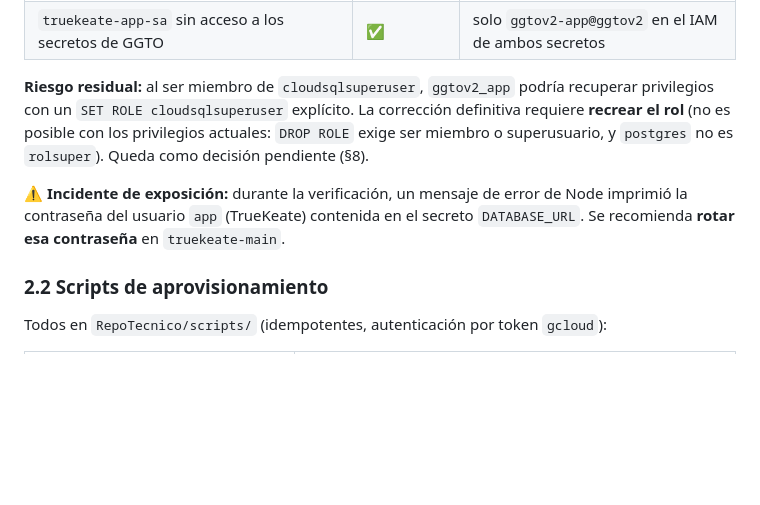
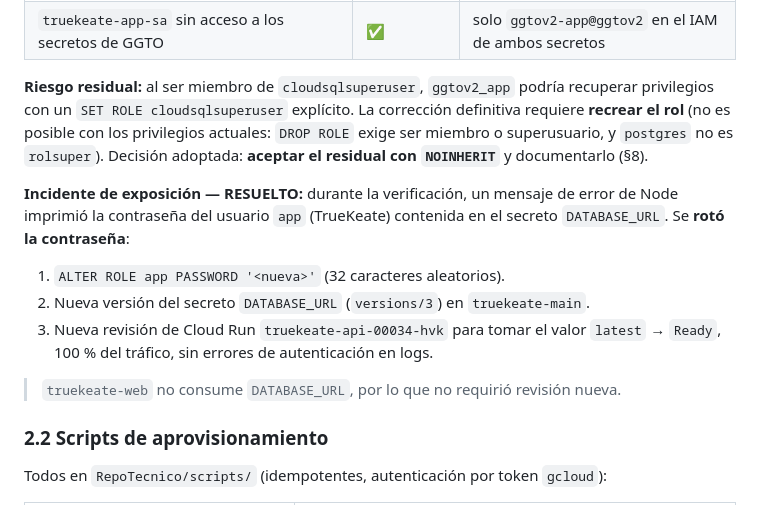
Before and after one commit to anlucorporations/GGTO, a Markdown page: RepoTecnico/entornos_globales.md, the part around the change. Drawn GitHub-style; blank space fills up the shorter version.

Commit message:
Rotar contrasena expuesta del usuario app y cerrar H-33 con mitigacion
- ALTER ROLE app PASSWORD (32 chars) + secreto DATABASE_URL version 3
- Nueva revision truekeate-api-00034-hvk (Ready, 100% trafico, sin errores de auth)
- D-25: H-33 aceptado con NOINHERIT + sin createrole/createdb + sin acceso a truekeate
- Documentado el riesgo residual y la rotacion en entornos_globales.md

```diff
--- a/RepoTecnico/entornos_globales.md
+++ b/RepoTecnico/entornos_globales.md
@@ -95,9 +95,15 @@ Estado aplicado el 2026-09-25 sobre `ggtov2_app`:
 | `CONNECT` + `CREATE` en la base `ggtov2` y en el esquema `public` | ✅ | DDL de prueba OK |
 | `truekeate-app-sa` sin acceso a los secretos de GGTO | ✅ | solo `ggtov2-app@ggtov2` en el IAM de ambos secretos |
 
-**Riesgo residual:** al ser miembro de `cloudsqlsuperuser`, `ggtov2_app` podría recuperar privilegios con un `SET ROLE cloudsqlsuperuser` explícito. La corrección definitiva requiere **recrear el rol** (no es posible con los privilegios actuales: `DROP ROLE` exige ser miembro o superusuario, y `postgres` no es `rolsuper`). Queda como decisión pendiente (§8).
+**Riesgo residual:** al ser miembro de `cloudsqlsuperuser`, `ggtov2_app` podría recuperar privilegios con un `SET ROLE cloudsqlsuperuser` explícito. La corrección definitiva requiere **recrear el rol** (no es posible con los privilegios actuales: `DROP ROLE` exige ser miembro o superusuario, y `postgres` no es `rolsuper`). Decisión adoptada: **aceptar el residual con `NOINHERIT`** y documentarlo (§8).
 
-**⚠️ Incidente de exposición:** durante la verificación, un mensaje de error de Node imprimió la contraseña del usuario `app` (TrueKeate) contenida en el secreto `DATABASE_URL`. Se recomienda **rotar esa contraseña** en `truekeate-main`.
+**Incidente de exposición — RESUELTO:** durante la verificación, un mensaje de error de Node imprimió la contraseña del usuario `app` (TrueKeate) contenida en el secreto `DATABASE_URL`. Se **rotó la contraseña**:
+
+1. `ALTER ROLE app PASSWORD '<nueva>'` (32 caracteres aleatorios).
+2. Nueva versión del secreto `DATABASE_URL` (`versions/3`) en `truekeate-main`.
+3. Nueva revisión de Cloud Run `truekeate-api-00034-hvk` para tomar el valor `latest` → `Ready`, 100 % del tráfico, sin errores de autenticación en logs.
+
+> `truekeate-web` no consume `DATABASE_URL`, por lo que no requirió revisión nueva.
 
 ### 2.2 Scripts de aprovisionamiento
 
```
Also changed, not shown: RepoTecnico/estado_proyecto.md (+3 -2 lines).
